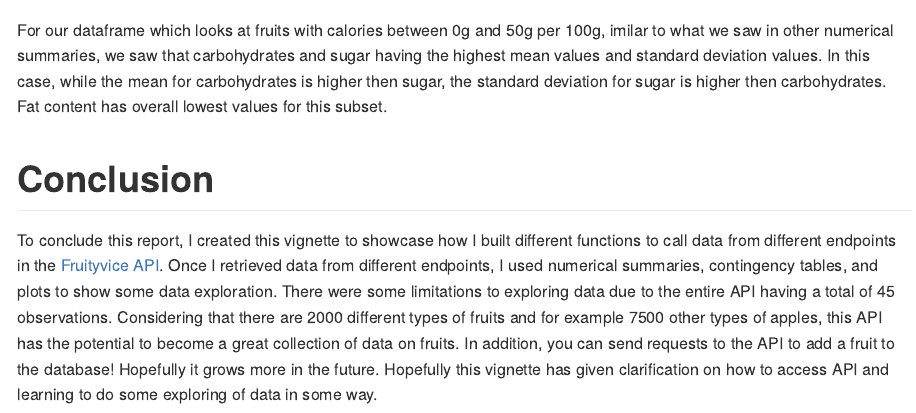
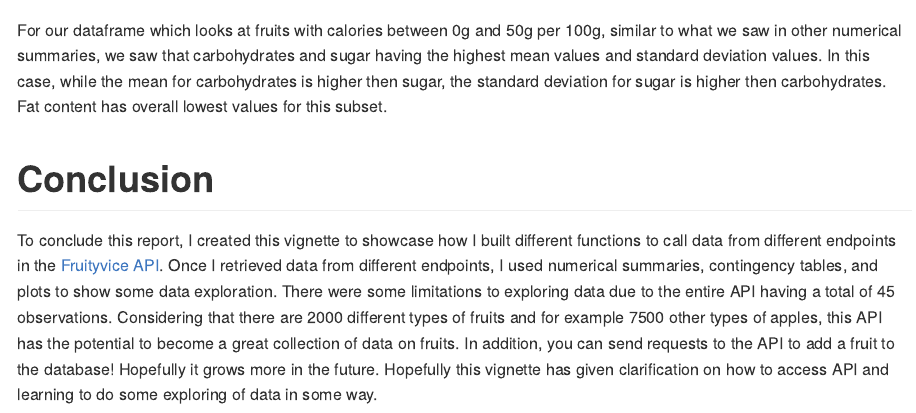
Before and after one commit to Eiryu52/Project-2-ST558, an R Markdown document (ST 558 Project 2 Markdown.Rmd): the page in a window 1100 px wide, from 9260 px down. Rendered offline with R 4.5, knitr and Pandoc, with nearby package versions; some code elsewhere in the file could not run offline; long lines of code are wrapped.

Commit message:
Final Version

````diff
--- a/ST 558 Project 2 Markdown.Rmd
+++ b/ST 558 Project 2 Markdown.Rmd
@@ -298,7 +298,7 @@ Lets do some numerical summarization for the dataframe we just created, we will
 ```{r}
 calorie_data %>% summarize(mean_fat = mean(fat), sd_fat = sd(fat), mean_carbohydrates = mean(carbohydrates), sd_carbohydrates = sd(carbohydrates), mean_protein = mean(protein), sd_protein = sd(protein), mean_sugar = mean(sugar), sd_sugar = sd(sugar))
 ```
-For our dataframe which looks at fruits with calories between 0g and 50g per 100g, imilar to what we saw in other numerical summaries, we saw that carbohydrates and sugar having the highest mean values and standard deviation values. In this case, while the mean for carbohydrates is higher then sugar, the standard deviation for sugar is higher then carbohydrates. Fat content has overall lowest values for this subset.
+For our dataframe which looks at fruits with calories between 0g and 50g per 100g, similar to what we saw in other numerical summaries, we saw that carbohydrates and sugar having the highest mean values and standard deviation values. In this case, while the mean for carbohydrates is higher then sugar, the standard deviation for sugar is higher then carbohydrates. Fat content has overall lowest values for this subset.
 
 # Conclusion
 
````
